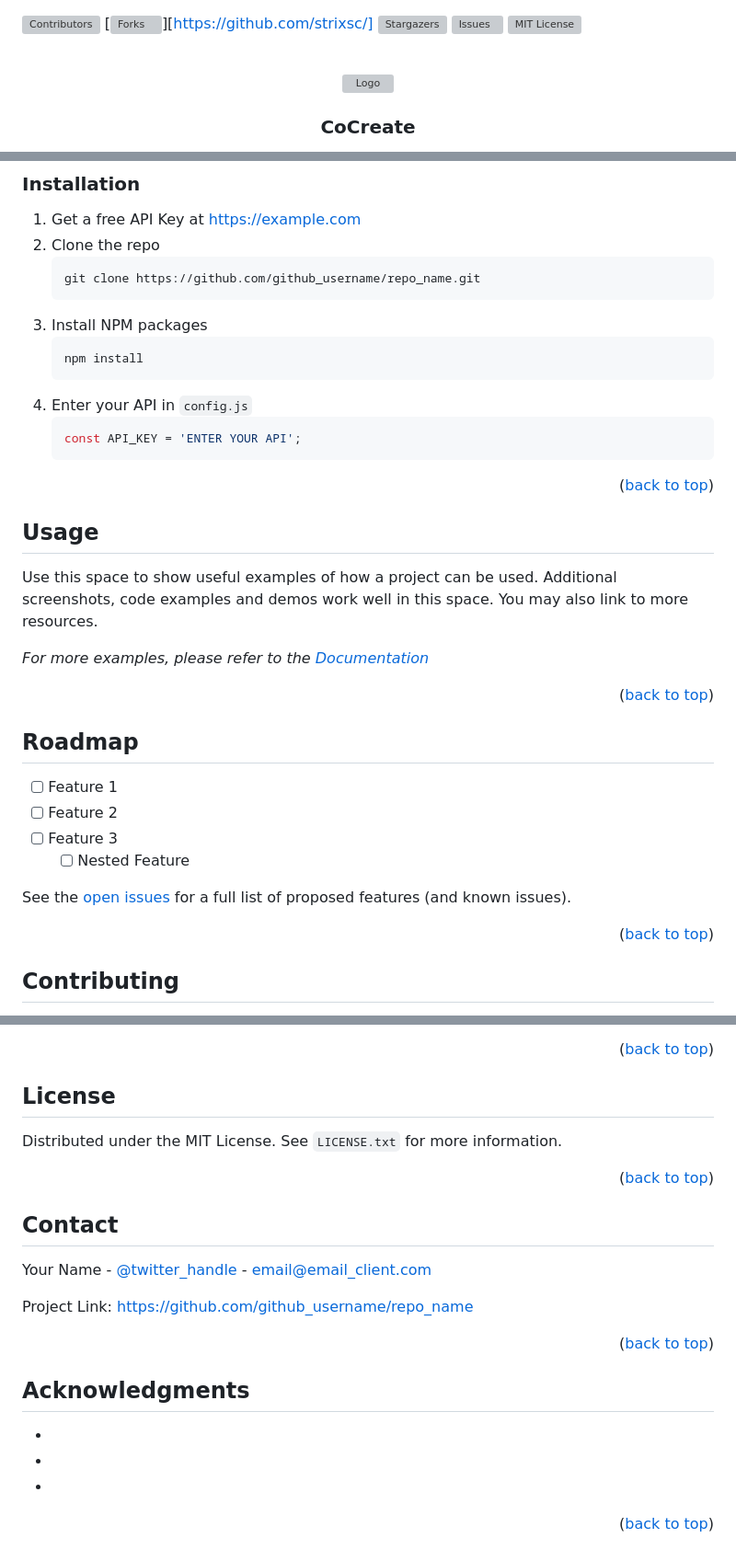
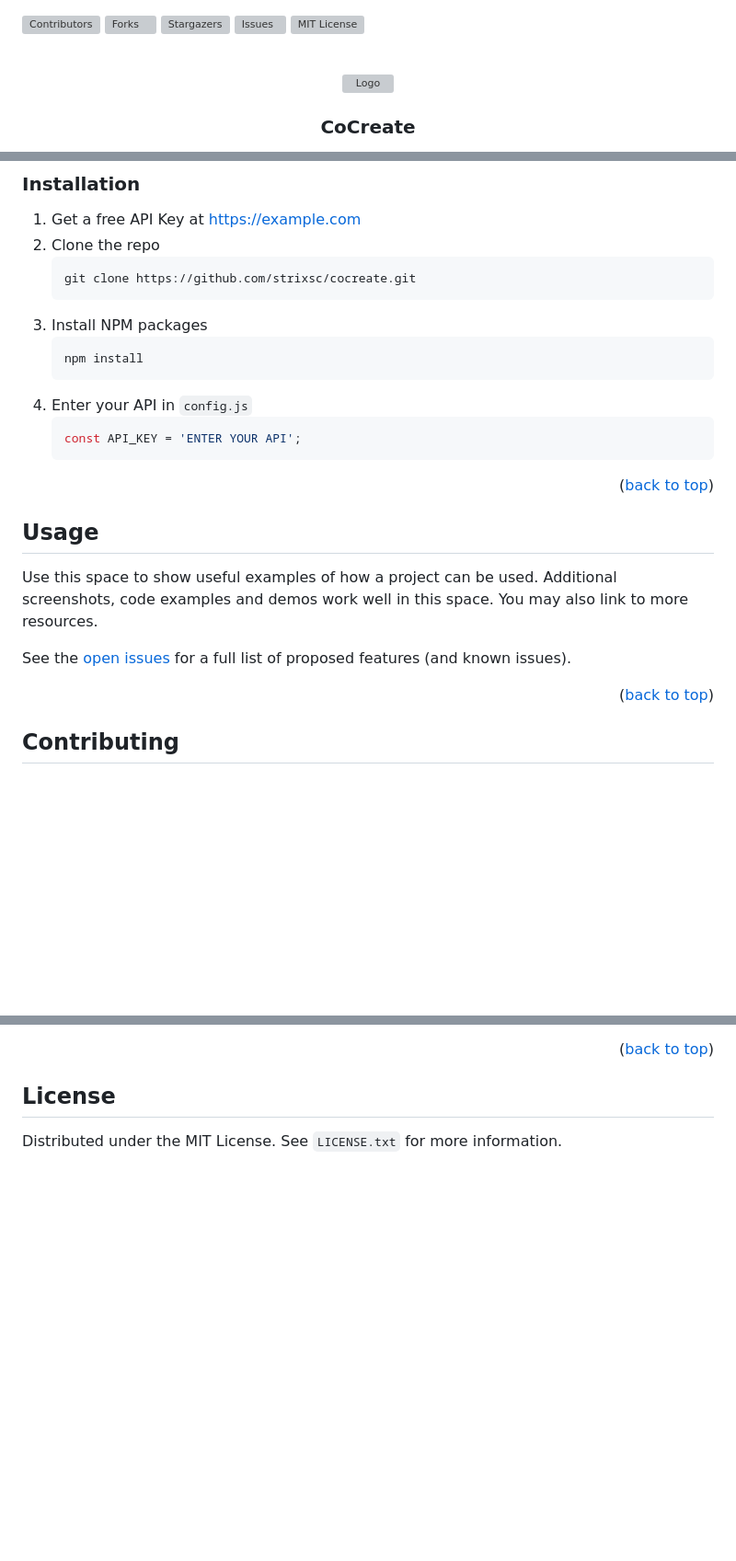
Before and after one commit to StrixSC/CoCreate, a Markdown page: README.md, 3 parts joined by grey strips. Shown at 92% size. Rendered like a GitHub page; blank space fills up the shorter version; grey boxes are pictures that could not be loaded.

````diff
--- a/README.md
+++ b/README.md
@@ -7,7 +7,7 @@
   *** https://www.markdownguide.org/basic-syntax/#reference-style-links
 -->
 [![Contributors][contributors-shield]][contributors-url]
-[![Forks][forks-shield]][https://github.com/strixsc/]
+[![Forks][forks-shield]][forks-url]
 [![Stargazers][stars-shield]][stars-url]
 [![Issues][issues-shield]][issues-url]
 [![MIT License][license-shield]][license-url]
@@ -110,7 +108,7 @@ This is an example of how to list things you need to use the software and how to
 1. Get a free API Key at [https://example.com](https://example.com)
 2. Clone the repo
    ```sh
-   git clone https://github.com/github_username/repo_name.git
+   git clone https://github.com/strixsc/cocreate.git
    ```
 3. Install NPM packages
    ```sh
@@ -123,34 +121,15 @@ This is an example of how to list things you need to use the software and how to
 
 <p align="right">(<a href="#readme-top">back to top</a>)</p>
 
-
-
 <!-- USAGE EXAMPLES -->
 ## Usage
 
 Use this space to show useful examples of how a project can be used. Additional screenshots, code examples and demos work well in this space. You may also link to more resources.
 
-_For more examples, please refer to the [Documentation](https://example.com)_
+See the [open issues](https://github.com/strixsc/cocreate/issues) for a full list of proposed features (and known issues).
 
 <p align="right">(<a href="#readme-top">back to top</a>)</p>
 
-
-
-<!-- ROADMAP -->
-## Roadmap
-
-- [ ] Feature 1
-- [ ] Feature 2
-- [ ] Feature 3
-    - [ ] Nested Feature
-
-See the [open issues](https://github.com/github_username/repo_name/issues) for a full list of proposed features (and known issues).
-
-<p align="right">(<a href="#readme-top">back to top</a>)</p>
-
-
-
-<!-- CONTRIBUTING -->
 ## Contributing
 
 Contributions are what make the open source community such an amazing place to learn, inspire, and create. Any contributions you make are **greatly appreciated**.
@@ -172,31 +148,6 @@ Don't forget to give the project a star! Thanks again!
 ## License
 
 Distributed under the MIT License. See `LICENSE.txt` for more information.
-
-<p align="right">(<a href="#readme-top">back to top</a>)</p>
-
-
-
-<!-- CONTACT -->
-## Contact
-
-Your Name - [@twitter_handle](https://twitter.com/twitter_handle) - email@email_client.com
-
-Project Link: [https://github.com/github_username/repo_name](https://github.com/github_username/repo_name)
-
-<p align="right">(<a href="#readme-top">back to top</a>)</p>
-
-
-
-<!-- ACKNOWLEDGMENTS -->
-## Acknowledgments
-
-* []()
-* []()
-* []()
-
-<p align="right">(<a href="#readme-top">back to top</a>)</p>
-
 
 <!-- MARKDOWN LINKS & IMAGES -->
 <!-- https://www.markdownguide.org/basic-syntax/#reference-style-links -->
````
Also changed, not shown: other parts of README.md (+3 -8 lines).
